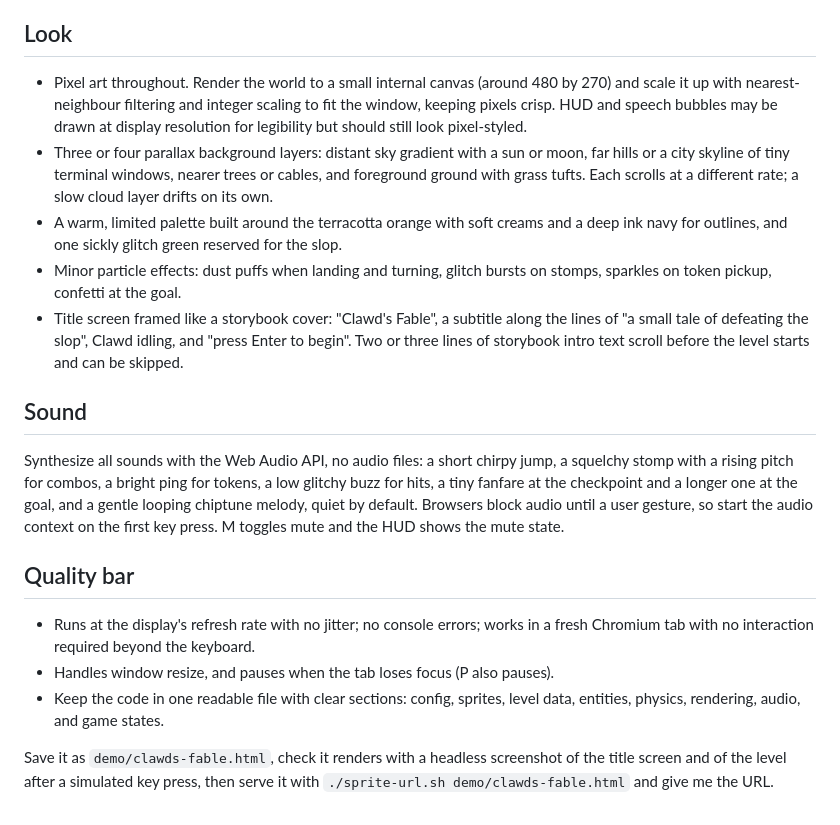
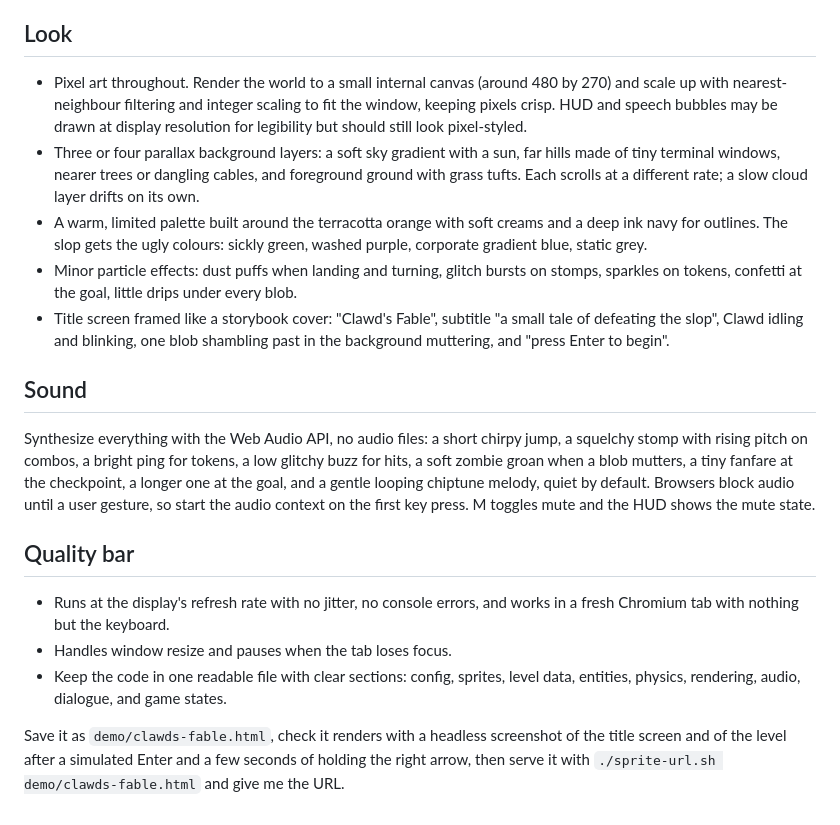
Before and after one commit to justanotherspy/claude-build-day, a Markdown page: prompts/personal-demo-clawds-fable.md, the part around one of its changes. Drawn GitHub-style.

```diff
--- a/prompts/personal-demo-clawds-fable.md
+++ b/prompts/personal-demo-clawds-fable.md
@@ -61,20 +94,20 @@ Scatter collectible **tokens**, little spinning coins with a `>` prompt glyph on
 
 ## Look
 
-- Pixel art throughout. Render the world to a small internal canvas (around 480 by 270) and scale it up with nearest-neighbour filtering and integer scaling to fit the window, keeping pixels crisp. HUD and speech bubbles may be drawn at display resolution for legibility but should still look pixel-styled.
-- Three or four parallax background layers: distant sky gradient with a sun or moon, far hills or a city skyline of tiny terminal windows, nearer trees or cables, and foreground ground with grass tufts. Each scrolls at a different rate; a slow cloud layer drifts on its own.
-- A warm, limited palette built around the terracotta orange with soft creams and a deep ink navy for outlines, and one sickly glitch green reserved for the slop.
-- Minor particle effects: dust puffs when landing and turning, glitch bursts on stomps, sparkles on token pickup, confetti at the goal.
-- Title screen framed like a storybook cover: "Clawd's Fable", a subtitle along the lines of "a small tale of defeating the slop", Clawd idling, and "press Enter to begin". Two or three lines of storybook intro text scroll before the level starts and can be skipped.
+- Pixel art throughout. Render the world to a small internal canvas (around 480 by 270) and scale up with nearest-neighbour filtering and integer scaling to fit the window, keeping pixels crisp. HUD and speech bubbles may be drawn at display resolution for legibility but should still look pixel-styled.
+- Three or four parallax background layers: a soft sky gradient with a sun, far hills made of tiny terminal windows, nearer trees or dangling cables, and foreground ground with grass tufts. Each scrolls at a different rate; a slow cloud layer drifts on its own.
+- A warm, limited palette built around the terracotta orange with soft creams and a deep ink navy for outlines. The slop gets the ugly colours: sickly green, washed purple, corporate gradient blue, static grey.
+- Minor particle effects: dust puffs when landing and turning, glitch bursts on stomps, sparkles on tokens, confetti at the goal, little drips under every blob.
+- Title screen framed like a storybook cover: "Clawd's Fable", subtitle "a small tale of defeating the slop", Clawd idling and blinking, one blob shambling past in the background muttering, and "press Enter to begin".
 
 ## Sound
 
-Synthesize all sounds with the Web Audio API, no audio files: a short chirpy jump, a squelchy stomp with a rising pitch for combos, a bright ping for tokens, a low glitchy buzz for hits, a tiny fanfare at the checkpoint and a longer one at the goal, and a gentle looping chiptune melody, quiet by default. Browsers block audio until a user gesture, so start the audio context on the first key press. M toggles mute and the HUD shows the mute state.
+Synthesize everything with the Web Audio API, no audio files: a short chirpy jump, a squelchy stomp with rising pitch on combos, a bright ping for tokens, a low glitchy buzz for hits, a soft zombie groan when a blob mutters, a tiny fanfare at the checkpoint, a longer one at the goal, and a gentle looping chiptune melody, quiet by default. Browsers block audio until a user gesture, so start the audio context on the first key press. M toggles mute and the HUD shows the mute state.
 
 ## Quality bar
 
-- Runs at the display's refresh rate with no jitter; no console errors; works in a fresh Chromium tab with no interaction required beyond the keyboard.
-- Handles window resize, and pauses when the tab loses focus (P also pauses).
-- Keep the code in one readable file with clear sections: config, sprites, level data, entities, physics, rendering, audio, and game states.
+- Runs at the display's refresh rate with no jitter, no console errors, and works in a fresh Chromium tab with nothing but the keyboard.
+- Handles window resize and pauses when the tab loses focus.
+- Keep the code in one readable file with clear sections: config, sprites, level data, entities, physics, rendering, audio, dialogue, and game states.
 
-Save it as `demo/clawds-fable.html`, check it renders with a headless screenshot of the title screen and of the level after a simulated key press, then serve it with `./sprite-url.sh demo/clawds-fable.html` and give me the URL.
+Save it as `demo/clawds-fable.html`, check it renders with a headless screenshot of the title screen and of the level after a simulated Enter and a few seconds of holding the right arrow, then serve it with `./sprite-url.sh demo/clawds-fable.html` and give me the URL.
```
Also changed, not shown: other parts of prompts/personal-demo-clawds-fable.md (+58 -25 lines).
